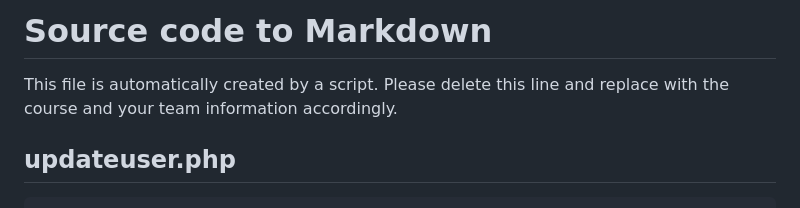
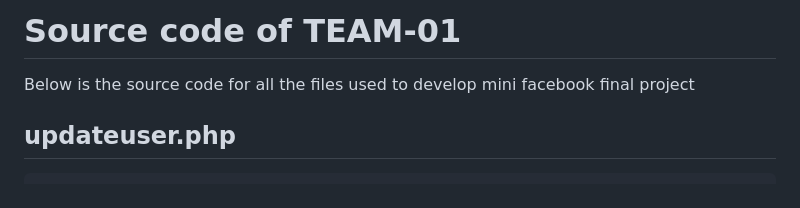
Before and after one commit to waph-team01/waph-teamproject, a Markdown page: sourcecode.md, the part around the change. Drawn GitHub-style.

````diff
--- a/sourcecode.md
+++ b/sourcecode.md
@@ -1,5 +1,5 @@
-# Source code to Markdown
-This file is automatically created by a script. Please delete this line and replace with the course and your team information accordingly.
+# Source code of TEAM-01
+Below is the source code for all the files used to develop mini facebook final project
 ## updateuser.php
 ```php
 <?php
````
